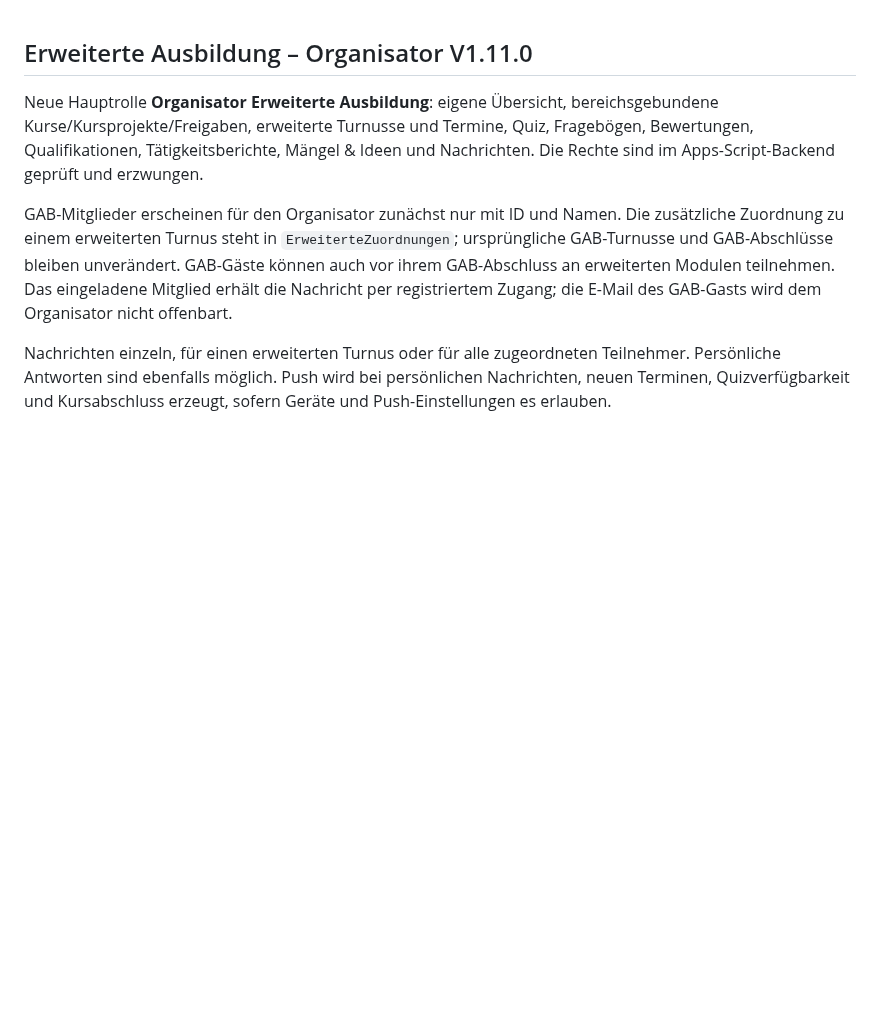
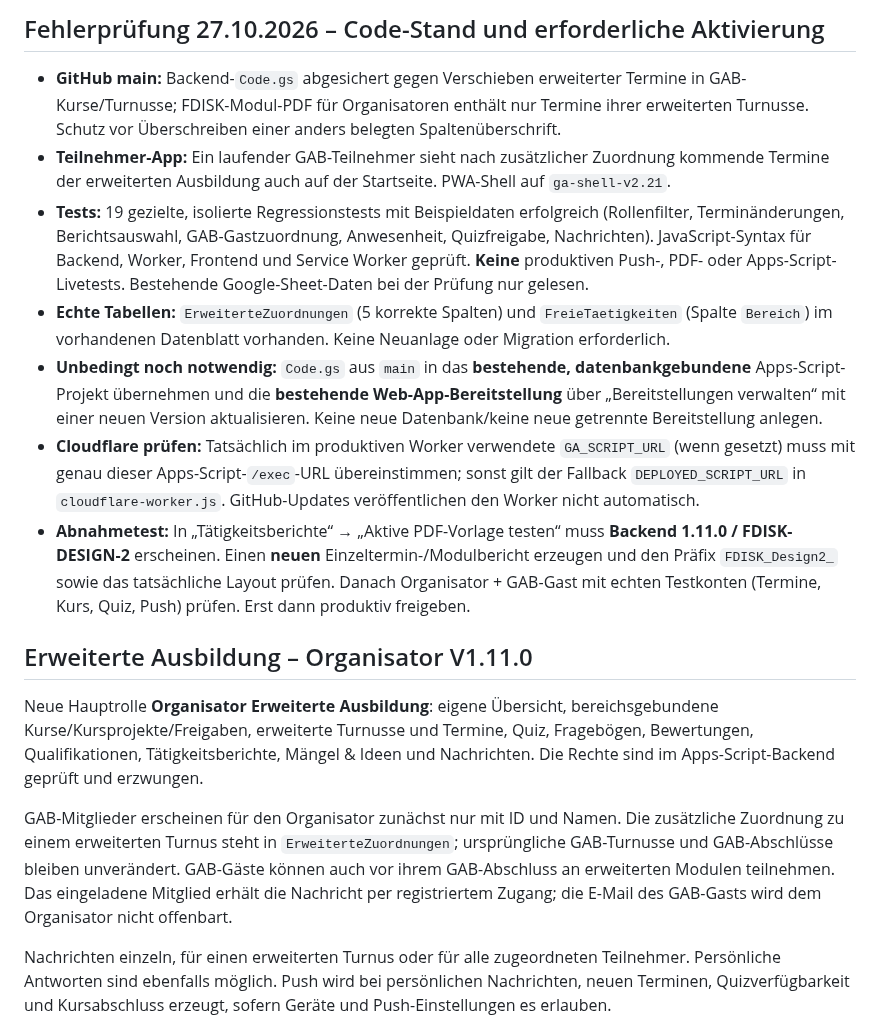
Before and after one commit to michaelmejtsky/grundausbildung, a Markdown page: README.md, the part around the change. GitHub-like rendering; blank space fills up the shorter version.

Commit message:
Document organizer security fixes, regression checks and required live deployment verification

```diff
--- a/README.md
+++ b/README.md
@@ -1,3 +1,13 @@
+## Fehlerprüfung 27.10.2026 – Code-Stand und erforderliche Aktivierung
+
+- **GitHub main:** Backend-`Code.gs` abgesichert gegen Verschieben erweiterter Termine in GAB-Kurse/Turnusse; FDISK-Modul-PDF für Organisatoren enthält nur Termine ihrer erweiterten Turnusse. Schutz vor Überschreiben einer anders belegten Spaltenüberschrift.
+- **Teilnehmer-App:** Ein laufender GAB-Teilnehmer sieht nach zusätzlicher Zuordnung kommende Termine der erweiterten Ausbildung auch auf der Startseite. PWA-Shell auf `ga-shell-v2.21`.
+- **Tests:** 19 gezielte, isolierte Regressionstests mit Beispieldaten erfolgreich (Rollenfilter, Terminänderungen, Berichtsauswahl, GAB-Gastzuordnung, Anwesenheit, Quizfreigabe, Nachrichten). JavaScript-Syntax für Backend, Worker, Frontend und Service Worker geprüft. **Keine** produktiven Push-, PDF- oder Apps-Script-Livetests. Bestehende Google-Sheet-Daten bei der Prüfung nur gelesen.
+- **Echte Tabellen:** `ErweiterteZuordnungen` (5 korrekte Spalten) und `FreieTaetigkeiten` (Spalte `Bereich`) im vorhandenen Datenblatt vorhanden. Keine Neuanlage oder Migration erforderlich.
+- **Unbedingt noch notwendig:** `Code.gs` aus `main` in das **bestehende, datenbankgebundene** Apps-Script-Projekt übernehmen und die **bestehende Web-App-Bereitstellung** über „Bereitstellungen verwalten“ mit einer neuen Version aktualisieren. Keine neue Datenbank/keine neue getrennte Bereitstellung anlegen.
+- **Cloudflare prüfen:** Tatsächlich im produktiven Worker verwendete `GA_SCRIPT_URL` (wenn gesetzt) muss mit genau dieser Apps-Script-`/exec`-URL übereinstimmen; sonst gilt der Fallback `DEPLOYED_SCRIPT_URL` in `cloudflare-worker.js`. GitHub-Updates veröffentlichen den Worker nicht automatisch.
+- **Abnahmetest:** In „Tätigkeitsberichte“ → „Aktive PDF-Vorlage testen“ muss **Backend 1.11.0 / FDISK-DESIGN-2** erscheinen. Einen **neuen** Einzeltermin-/Modulbericht erzeugen und den Präfix `FDISK_Design2_` sowie das tatsächliche Layout prüfen. Danach Organisator + GAB-Gast mit echten Testkonten (Termine, Kurs, Quiz, Push) prüfen. Erst dann produktiv freigeben.
+
 ## Erweiterte Ausbildung – Organisator V1.11.0
 
 Neue Hauptrolle **Organisator Erweiterte Ausbildung**: eigene Übersicht, bereichsgebundene Kurse/Kursprojekte/Freigaben, erweiterte Turnusse und Termine, Quiz, Fragebögen, Bewertungen, Qualifikationen, Tätigkeitsberichte, Mängel & Ideen und Nachrichten. Die Rechte sind im Apps-Script-Backend geprüft und erzwungen.
```
